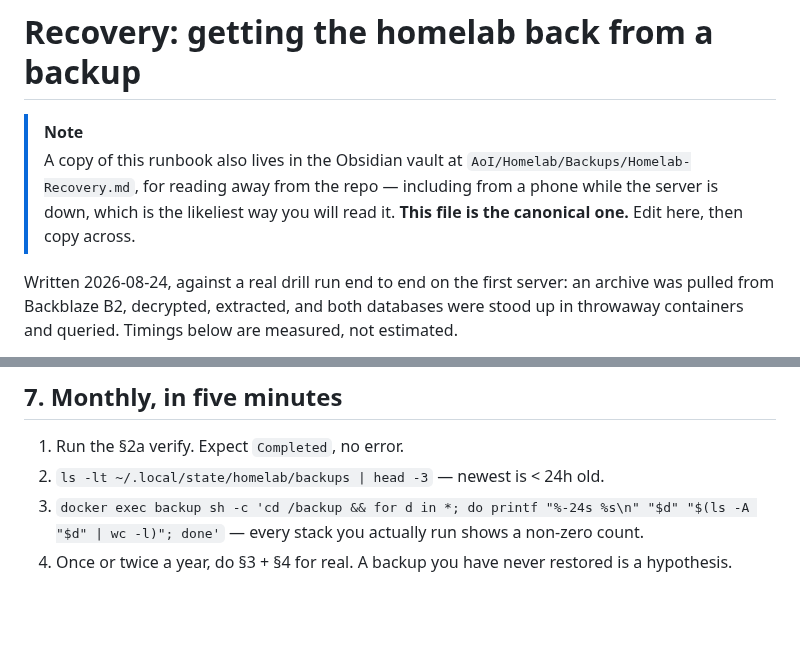
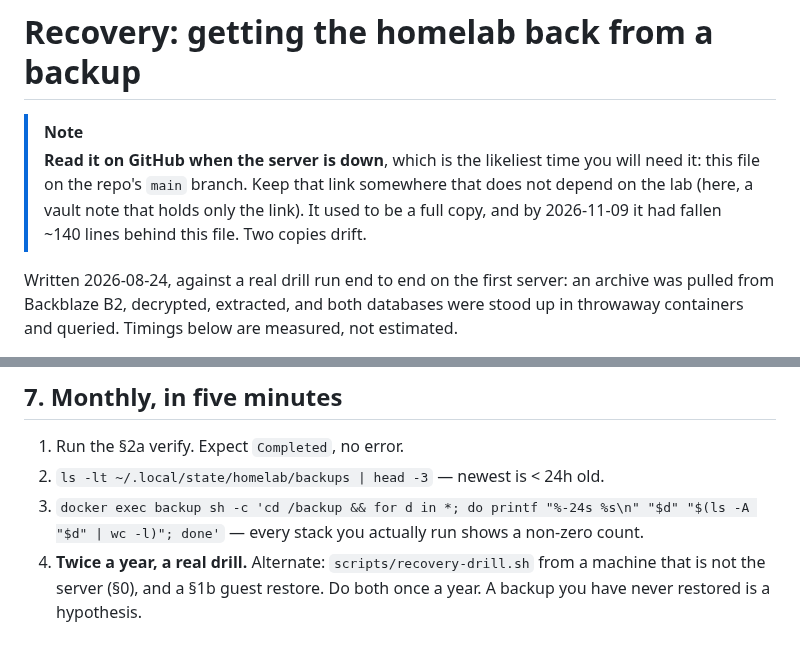
Before and after one commit to randdane/homelab, a Markdown page: docs/recovery.md, 2 parts joined by grey strips. GitHub-like rendering; blank space fills up the shorter version.

```diff
--- a/docs/recovery.md
+++ b/docs/recovery.md
@@ -1,11 +1,12 @@
 # Recovery: getting the homelab back from a backup
 
 > [!NOTE]
-> A copy of this runbook also lives in the Obsidian vault at
-> `AoI/Homelab/Backups/Homelab-Recovery.md`, for reading away from the repo —
-> including from a phone while the server is down, which is the likeliest way
-> you will read it. **This file is the canonical one.** Edit here, then copy
-> across.
+> **Read it on GitHub when the server is down**, which is the likeliest time
+> you will need it: this file on the repo's `main` branch. Keep that link
+> somewhere that does not depend on the lab (here, a vault note that holds
+> only the link).
+> It used to be a full copy, and by 2026-11-09 it had fallen ~140 lines behind
+> this file. Two copies drift.
 
 Written 2026-08-24, against a real drill run end to end on the first server: an archive
 was pulled from Backblaze B2, decrypted, extracted, and both databases were
@@ -636,5 +671,6 @@ finds first.
 2. `ls -lt ~/.local/state/homelab/backups | head -3` — newest is < 24h old.
 3. `docker exec backup sh -c 'cd /backup && for d in *; do printf "%-24s %s\n" "$d" "$(ls -A "$d" | wc -l)"; done'`
    — every stack you actually run shows a non-zero count.
-4. Once or twice a year, do §3 + §4 for real. A backup you have never
-   restored is a hypothesis.
+4. **Twice a year, a real drill.** Alternate: `scripts/recovery-drill.sh` from
+   a machine that is not the server (§0), and a §1b guest restore. Do both
+   once a year. A backup you have never restored is a hypothesis.
```
Also changed, not shown: other parts of docs/recovery.md (+55 -21 lines).
